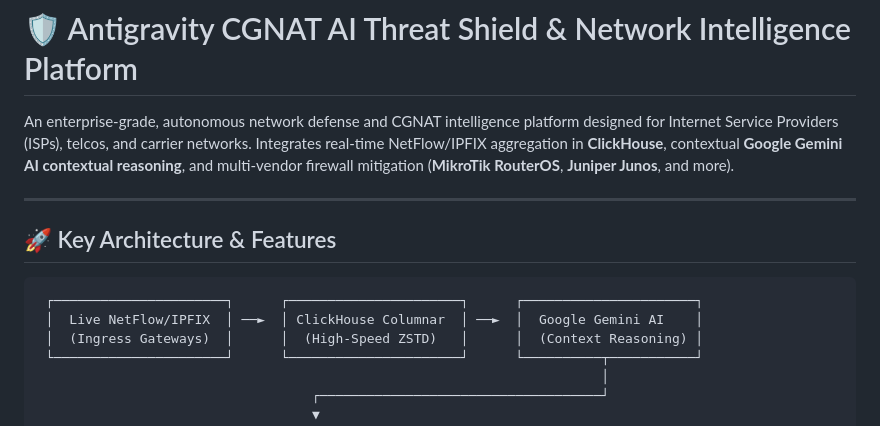
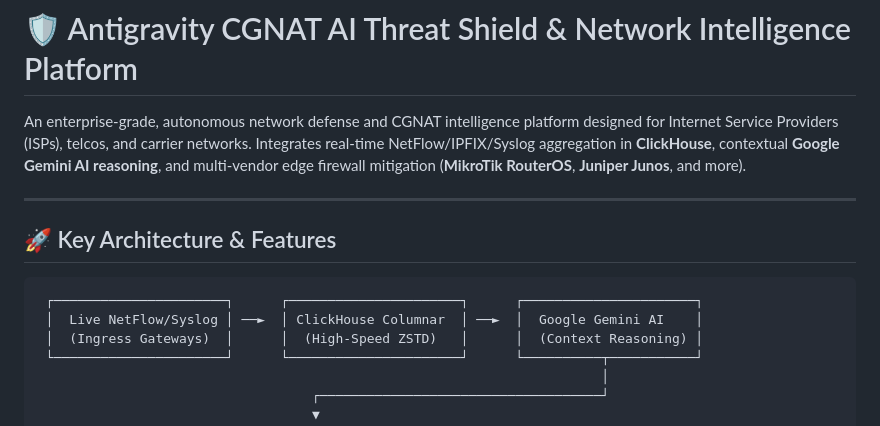
Before and after one commit to arjuneu/cgnat-appliance, a Markdown page: README.md, the part around one of its changes. Drawn GitHub-style.

````diff
--- a/README.md
+++ b/README.md
@@ -1,6 +1,6 @@
 # 🛡️ Antigravity CGNAT AI Threat Shield & Network Intelligence Platform
 
-An enterprise-grade, autonomous network defense and CGNAT intelligence platform designed for Internet Service Providers (ISPs), telcos, and carrier networks. Integrates real-time NetFlow/IPFIX aggregation in **ClickHouse**, contextual **Google Gemini AI contextual reasoning**, and multi-vendor firewall mitigation (**MikroTik RouterOS**, **Juniper Junos**, and more).
+An enterprise-grade, autonomous network defense and CGNAT intelligence platform designed for Internet Service Providers (ISPs), telcos, and carrier networks. Integrates real-time NetFlow/IPFIX/Syslog aggregation in **ClickHouse**, contextual **Google Gemini AI reasoning**, and multi-vendor edge firewall mitigation (**MikroTik RouterOS**, **Juniper Junos**, and more).
 
 ---
 
@@ -8,7 +8,7 @@ An enterprise-grade, autonomous network defense and CGNAT intelligence platform
 
 ```
  ┌──────────────────────┐      ┌──────────────────────┐      ┌──────────────────────┐
- │  Live NetFlow/IPFIX  │ ──►  │ ClickHouse Columnar  │ ──►  │  Google Gemini AI    │
+ │  Live NetFlow/Syslog │ ──►  │ ClickHouse Columnar  │ ──►  │  Google Gemini AI    │
  │  (Ingress Gateways)  │      │  (High-Speed ZSTD)   │      │  (Context Reasoning) │
  └──────────────────────┘      └──────────────────────┘      └──────────┬───────────┘
                                                                         │
````
Also changed, not shown: other parts of README.md (+20 -7 lines).
